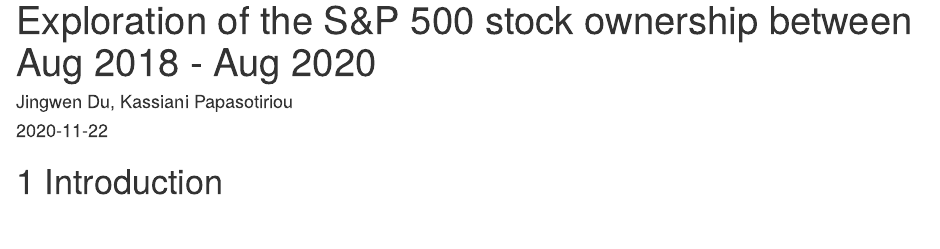
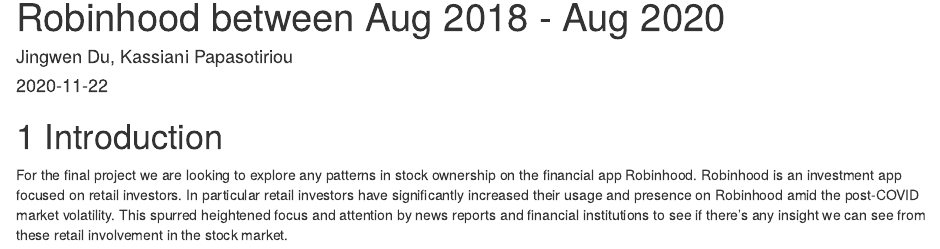
Before and after one commit to KassiePapasotiriou/sp500ownership, an R Markdown document (index.Rmd): the page in a window 1100 px wide, from 20 px down before the commit and from 70 px down after it. Rendered offline with R 4.5, knitr and Pandoc, with nearby package versions; drawn as R Markdown's standard HTML page in place of the format the file asks for.

Commit message:
Update draft of introduction

```diff
--- a/index.Rmd
+++ b/index.Rmd
@@ -1,8 +1,10 @@
 ---
-title: Exploration of the S&P 500 stock ownership between Aug 2018 - Aug 2020
+title: Exploration of the S&P 500 stock ownership in Robinhood between Aug 2018 - Aug 2020
 author: Jingwen Du, Kassiani Papasotiriou
 date: "`r Sys.Date()`"
 site: bookdown::bookdown_site
 ---
 
 # Introduction
+
+For the final project we are looking to explore any patterns in stock ownership on the financial app Robinhood.  Robinhood is an investment app focused on retail investors.  In particular retail investors have significantly increased their usage and presence on Robinhood amid the post-COVID market volatility. This spurred heightened focus and attention by news reports and financial institutions to see if there's any insight we can see from these retail involvement in the stock market.
```
